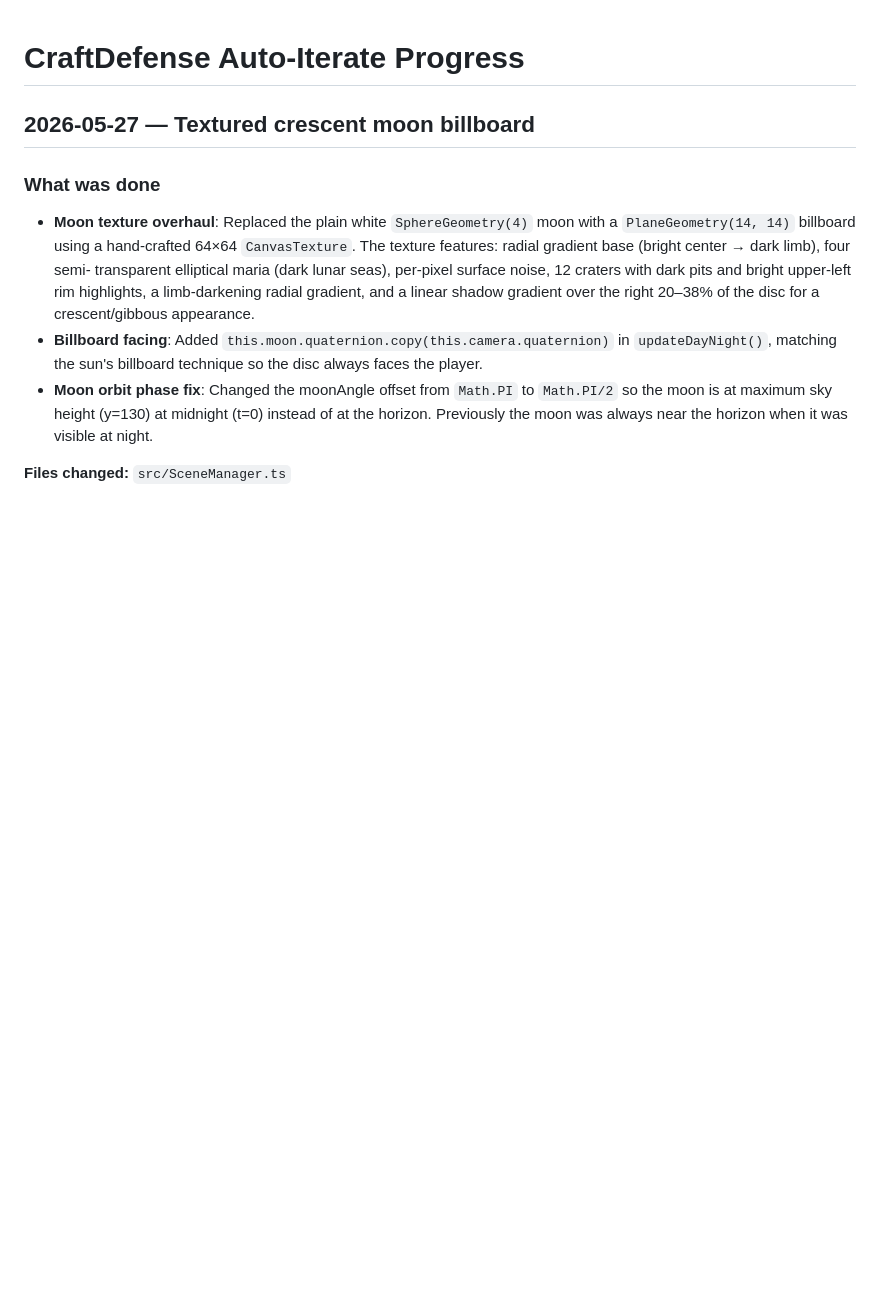
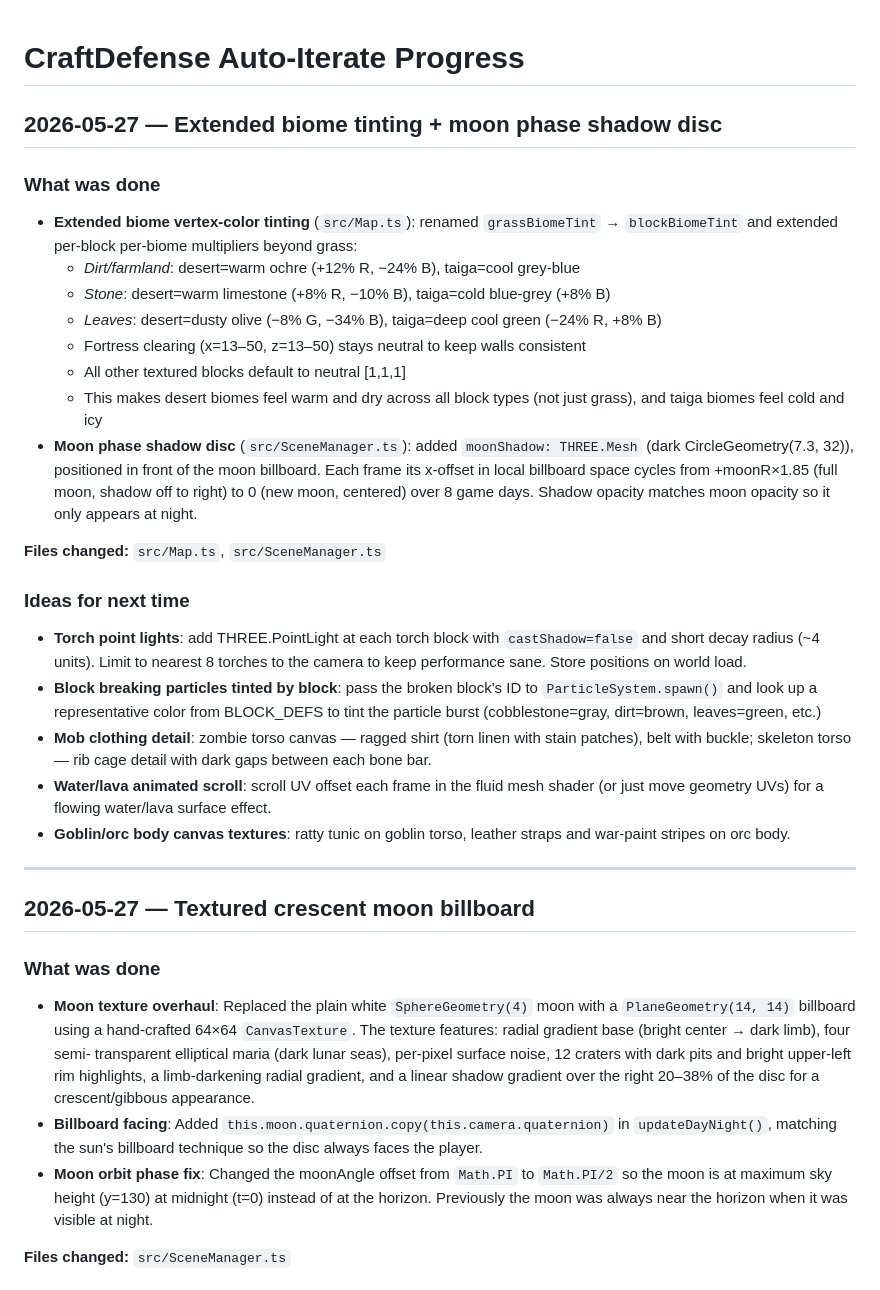
Before and after one commit to scheffeler/CraftDefense, a Markdown page: AUTOPROGRESS.md, the part around the change. Drawn GitHub-style; blank space fills up the shorter version.

Commit message:
docs: log biome tinting and moon phase work in AUTOPROGRESS.md
Co-Authored-By: Claude <noreply@anthropic.com>

```diff
--- a/AUTOPROGRESS.md
+++ b/AUTOPROGRESS.md
@@ -1,4 +1,41 @@
 # CraftDefense Auto-Iterate Progress
+
+## 2026-05-27 — Extended biome tinting + moon phase shadow disc
+
+### What was done
+- **Extended biome vertex-color tinting** (`src/Map.ts`): renamed `grassBiomeTint` →
+  `blockBiomeTint` and extended per-block per-biome multipliers beyond grass:
+  - *Dirt/farmland*: desert=warm ochre (+12% R, −24% B), taiga=cool grey-blue
+  - *Stone*: desert=warm limestone (+8% R, −10% B), taiga=cold blue-grey (+8% B)
+  - *Leaves*: desert=dusty olive (−8% G, −34% B), taiga=deep cool green (−24% R, +8% B)
+  - Fortress clearing (x=13–50, z=13–50) stays neutral to keep walls consistent
+  - All other textured blocks default to neutral [1,1,1]
+  - This makes desert biomes feel warm and dry across all block types (not just grass),
+    and taiga biomes feel cold and icy
+- **Moon phase shadow disc** (`src/SceneManager.ts`): added `moonShadow: THREE.Mesh`
+  (dark CircleGeometry(7.3, 32)), positioned in front of the moon billboard. Each frame
+  its x-offset in local billboard space cycles from +moonR×1.85 (full moon, shadow off
+  to right) to 0 (new moon, centered) over 8 game days. Shadow opacity matches moon
+  opacity so it only appears at night.
+
+**Files changed:** `src/Map.ts`, `src/SceneManager.ts`
+
+### Ideas for next time
+- **Torch point lights**: add THREE.PointLight at each torch block with `castShadow=false`
+  and short decay radius (~4 units). Limit to nearest 8 torches to the camera to keep
+  performance sane. Store positions on world load.
+- **Block breaking particles tinted by block**: pass the broken block's ID to
+  `ParticleSystem.spawn()` and look up a representative color from BLOCK_DEFS to tint
+  the particle burst (cobblestone=gray, dirt=brown, leaves=green, etc.)
+- **Mob clothing detail**: zombie torso canvas — ragged shirt (torn linen with stain
+  patches), belt with buckle; skeleton torso — rib cage detail with dark gaps between
+  each bone bar.
+- **Water/lava animated scroll**: scroll UV offset each frame in the fluid mesh shader
+  (or just move geometry UVs) for a flowing water/lava surface effect.
+- **Goblin/orc body canvas textures**: ratty tunic on goblin torso, leather straps and
+  war-paint stripes on orc body.
+
+---
 
 ## 2026-05-27 — Textured crescent moon billboard
 
```
